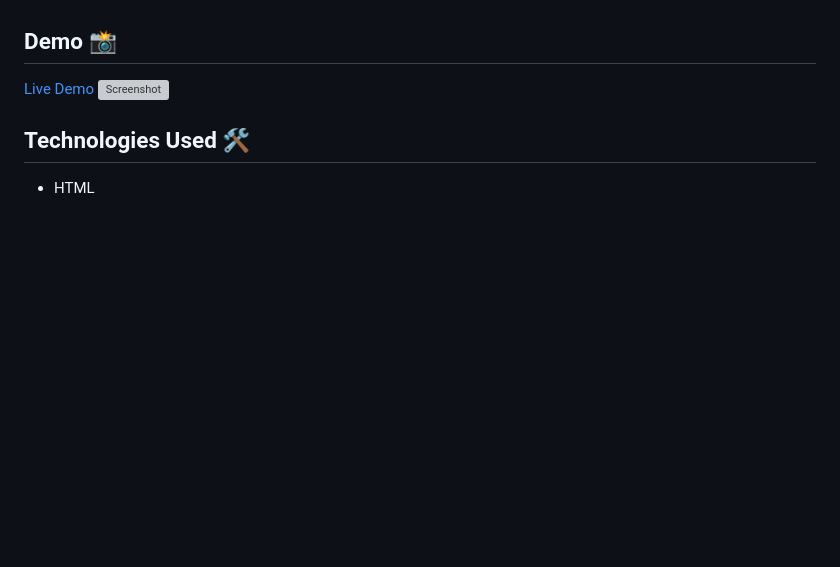
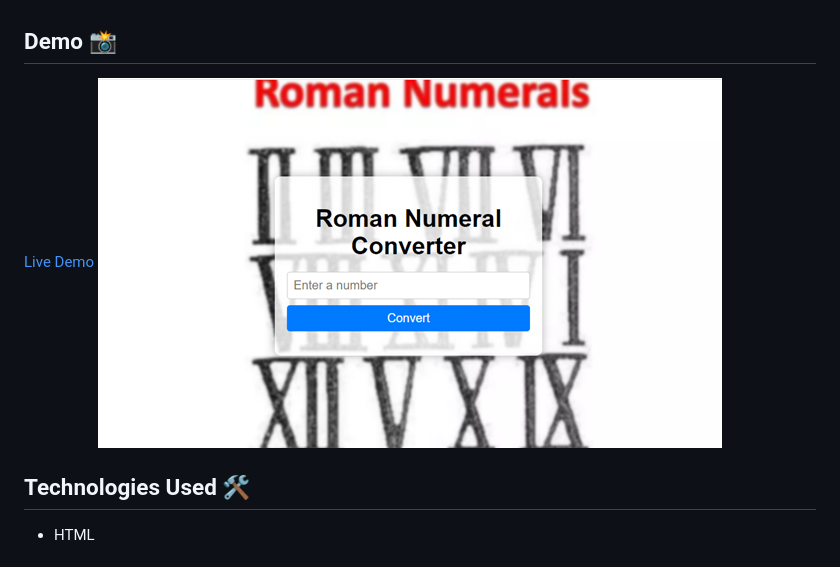
Before and after one commit to iamfarhatsharefi/Roman-Numeral-Converter, a Markdown page: README.md, the part around the change. Rendered like a GitHub page; pictures changed too: roman.png (added); blank space fills up the shorter version; grey boxes are pictures that could not be loaded.

Commit message:
adding the readme to project

```diff
--- a/README.md
+++ b/README.md
@@ -10,7 +10,7 @@ This project provides a simple yet powerful Roman Numeral Converter application.
 
 ## Demo 📸
 [Live Demo]( )
-![Screenshot](./)
+![Screenshot](./roman.png)
 
 ## Technologies Used 🛠️
 
```
